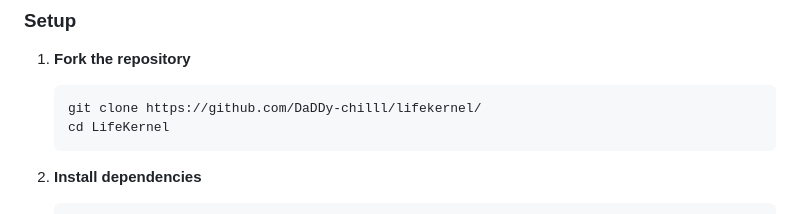
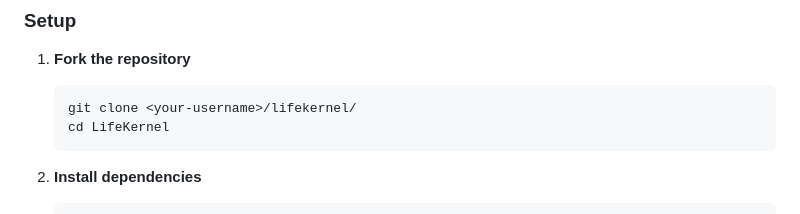
Before and after one commit to DaDDy-chilll/lifekernel, a Markdown page: CONTRIBUTING.md, the part around the change. Rendered like a GitHub page.

Commit message:
Update CONTRIBUTING.md
Co-authored-by: amazon-q-developer[bot] <208079219+amazon-q-developer[bot]@users.noreply.github.com>

````diff
--- a/CONTRIBUTING.md
+++ b/CONTRIBUTING.md
@@ -15,7 +15,7 @@ Thank you for your interest in contributing to LifeKernel! This guide will help
 
 1. **Fork the repository**
    ```bash
-   git clone https://github.com/DaDDy-chilll/lifekernel/
+   git clone <your-username>/lifekernel/
    cd LifeKernel
    ```
 
````
